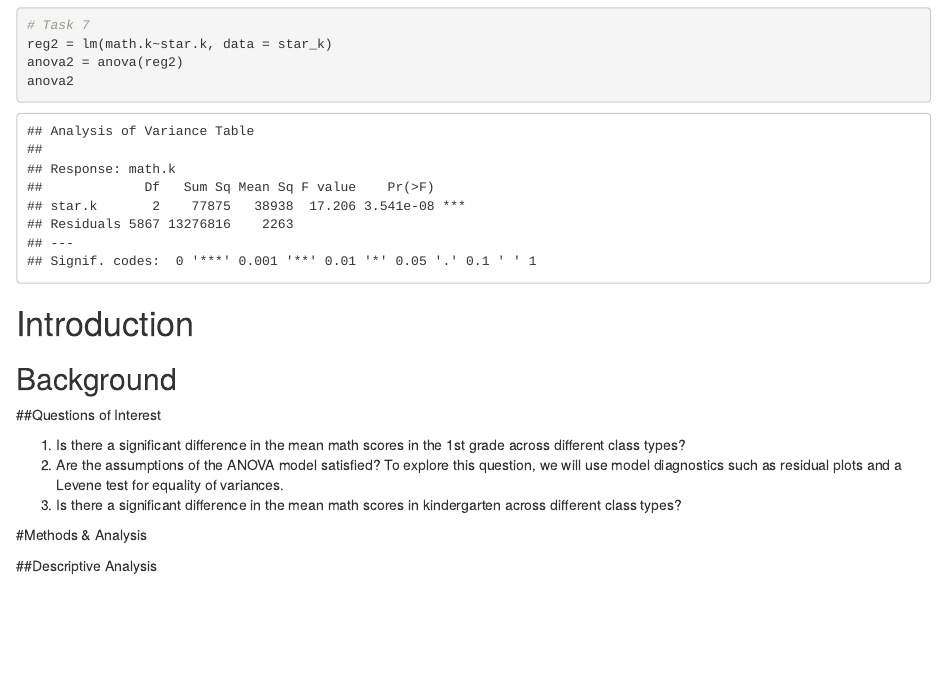
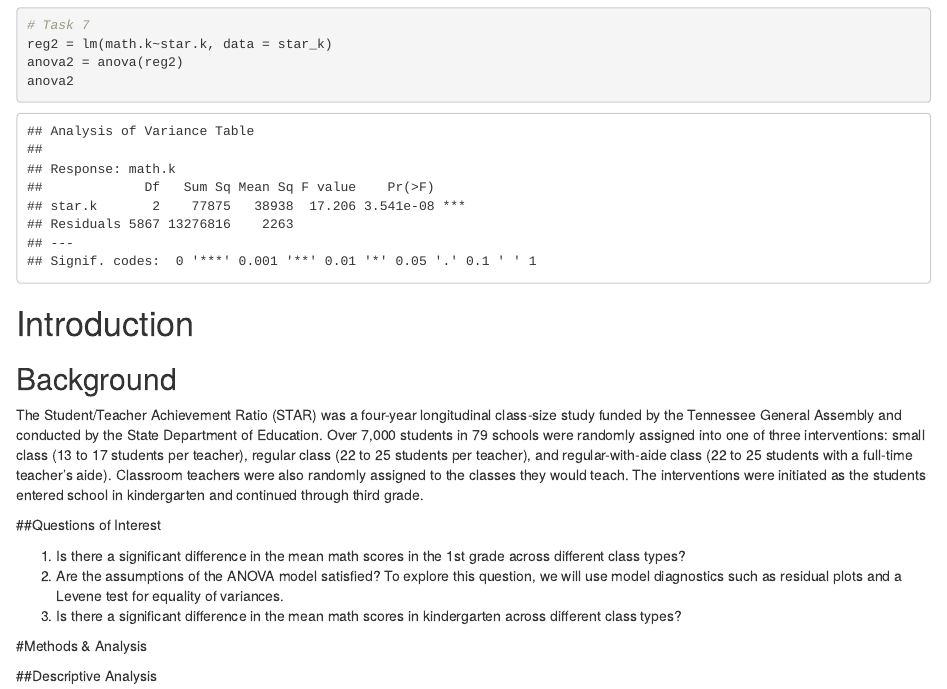
Before and after one commit to connor-james/STA-207, an R Markdown document (Project1 - CR.Rmd): the page in a window 1100 px wide, from 250 px down. Rendered offline with R 4.5, knitr and Pandoc, with nearby package versions.

Commit message:
background 1st commit'

```diff
--- a/Project1 - CR.Rmd
+++ b/Project1 - CR.Rmd
@@ -177,6 +177,8 @@ anova2
 
 ## Background
 
+The Student/Teacher Achievement Ratio (STAR) was a four-year longitudinal class-size study funded by the Tennessee General Assembly and conducted by the State Department of Education. Over 7,000 students in 79 schools were randomly assigned into one of three interventions: small class (13 to 17 students per teacher), regular class (22 to 25 students per teacher), and regular-with-aide class (22 to 25 students with a full-time teacher's aide). Classroom teachers were also randomly assigned to the classes they would teach. The interventions were initiated as the students entered school in kindergarten and continued through third grade.
+
 ##Questions of Interest
 
 1. Is there a significant difference in the mean math scores in the 1st grade across different class types?
```
Also changed, not shown: Project1 - Pieced.Rmd (+4 -0 lines).
